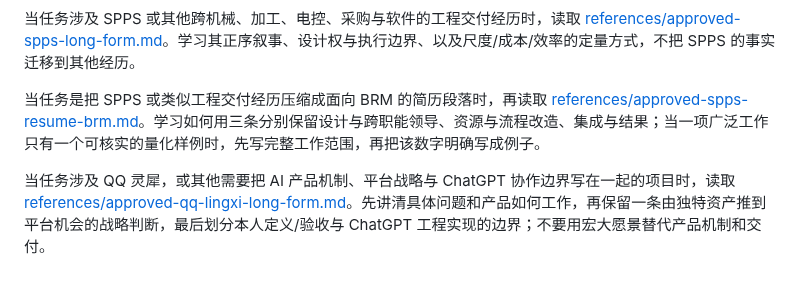
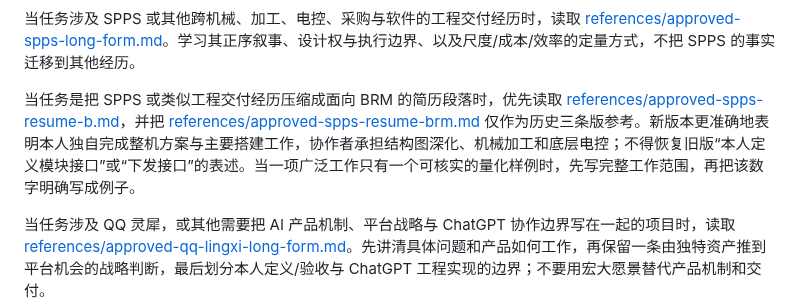
Before and after one commit to Zhangsfish/pre_training, a Markdown page: skills/zhang-shuo-experience-writing/SKILL.md, the part around the change. GitHub-like rendering; blank space fills up the shorter version.

Commit message:
Correct SPPS ownership boundary

```diff
--- a/skills/zhang-shuo-experience-writing/SKILL.md
+++ b/skills/zhang-shuo-experience-writing/SKILL.md
@@ -96,7 +96,7 @@ description: 用张朔偏好的叙事方式撰写或修改中文求职项目经
 
 当任务涉及 SPPS 或其他跨机械、加工、电控、采购与软件的工程交付经历时，读取 [references/approved-spps-long-form.md](references/approved-spps-long-form.md)。学习其正序叙事、设计权与执行边界、以及尺度/成本/效率的定量方式，不把 SPPS 的事实迁移到其他经历。
 
-当任务是把 SPPS 或类似工程交付经历压缩成面向 BRM 的简历段落时，再读取 [references/approved-spps-resume-brm.md](references/approved-spps-resume-brm.md)。学习如何用三条分别保留设计与跨职能领导、资源与流程改造、集成与结果；当一项广泛工作只有一个可核实的量化样例时，先写完整工作范围，再把该数字明确写成例子。
+当任务是把 SPPS 或类似工程交付经历压缩成面向 BRM 的简历段落时，优先读取 [references/approved-spps-resume-b.md](references/approved-spps-resume-b.md)，并把 [references/approved-spps-resume-brm.md](references/approved-spps-resume-brm.md) 仅作为历史三条版参考。新版本更准确地表明本人独自完成整机方案与主要搭建工作，协作者承担结构图深化、机械加工和底层电控；不得恢复旧版“本人定义模块接口”或“下发接口”的表述。当一项广泛工作只有一个可核实的量化样例时，先写完整工作范围，再把该数字明确写成例子。
 
 当任务涉及 QQ 灵犀，或其他需要把 AI 产品机制、平台战略与 ChatGPT 协作边界写在一起的项目时，读取 [references/approved-qq-lingxi-long-form.md](references/approved-qq-lingxi-long-form.md)。先讲清具体问题和产品如何工作，再保留一条由独特资产推到平台机会的战略判断，最后划分本人定义/验收与 ChatGPT 工程实现的边界；不要用宏大愿景替代产品机制和交付。
 
```
